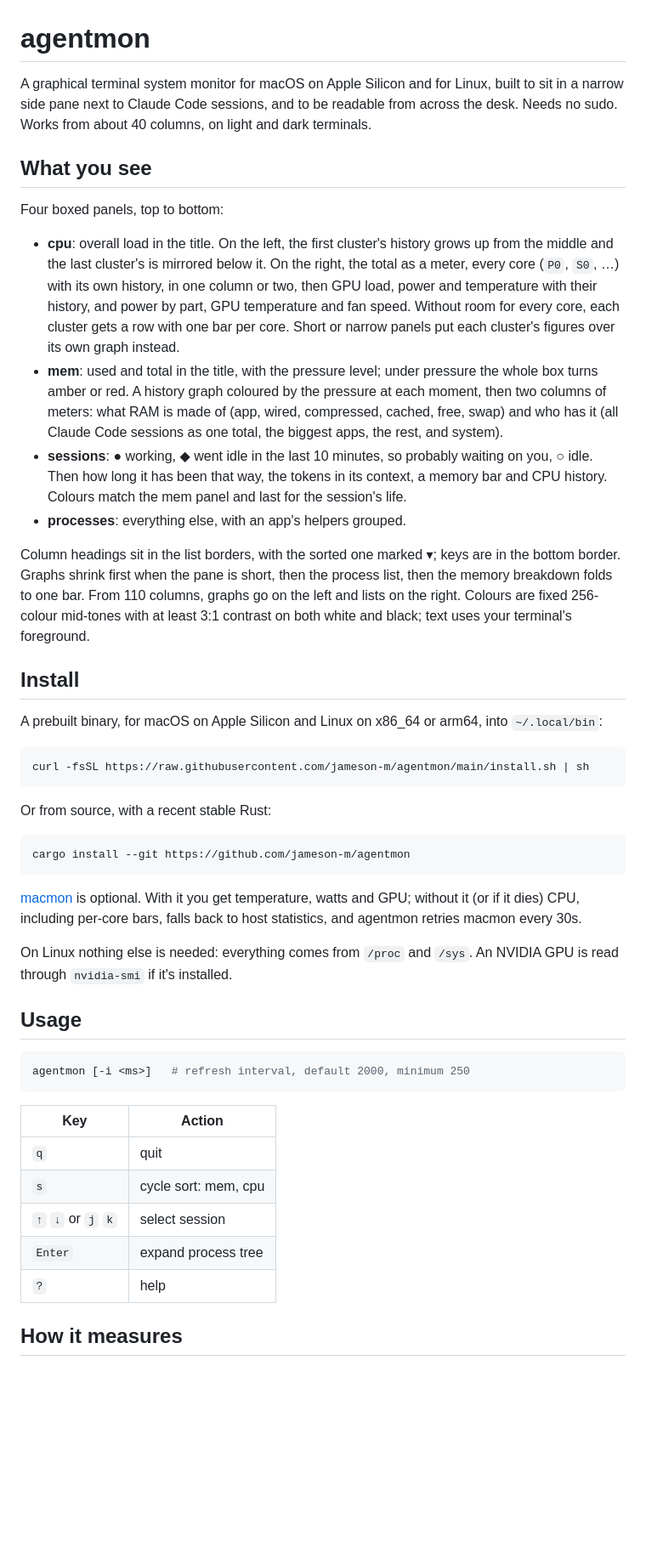
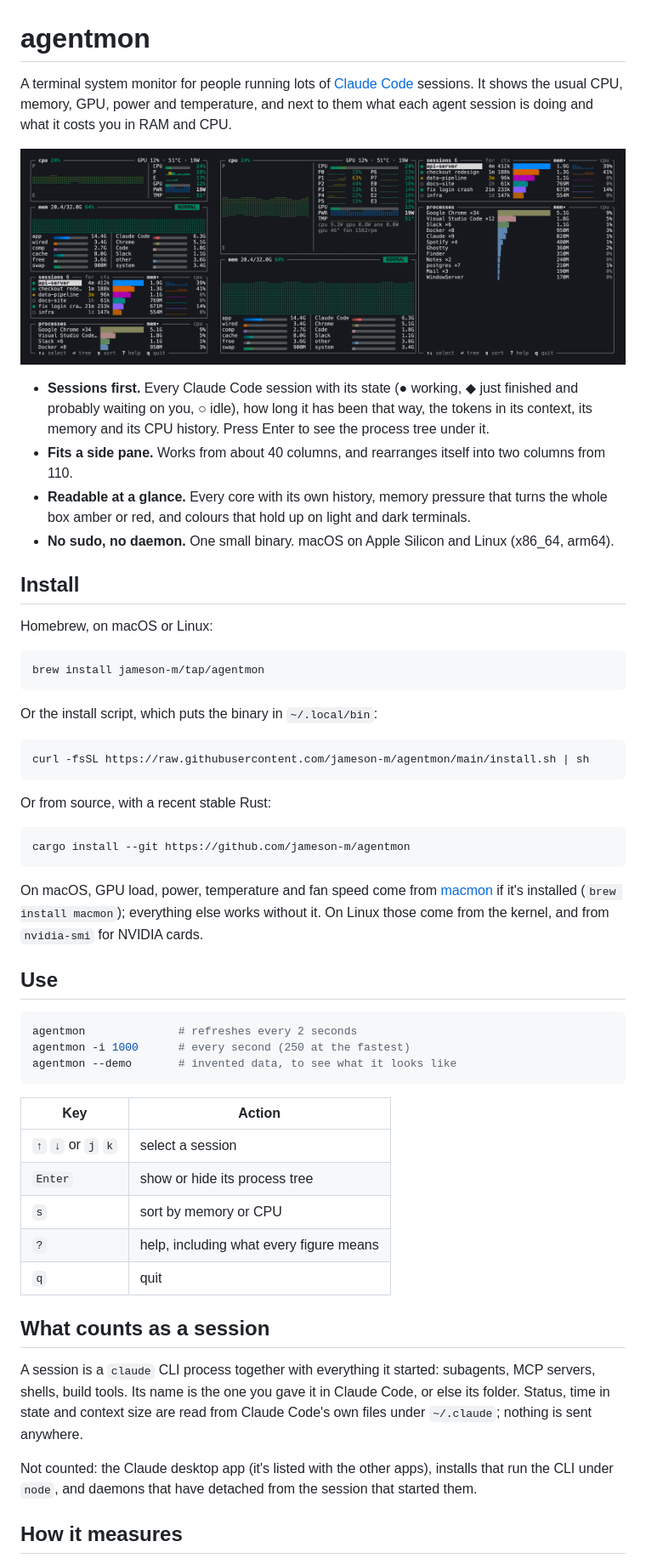
Before and after one commit to jameson-m/agentmon, a Markdown page: README.md, the part around one of its changes. Shown at 85% size. Rendered like a GitHub page; pictures changed too: docs/screenshot.png (added); blank space fills up the shorter version.

Commit message:
simpler readme with screenshot, --demo mode, installer checksums
Co-Authored-By: Claude Fable 5.2 <noreply@anthropic.com>

````diff
--- a/README.md
+++ b/README.md
@@ -1,21 +1,23 @@
 # agentmon
 
-A graphical terminal system monitor for macOS on Apple Silicon and for Linux, built to sit in a narrow side pane next to Claude Code sessions, and to be readable from across the desk. Needs no sudo. Works from about 40 columns, on light and dark terminals.
+A terminal system monitor for people running lots of [Claude Code](https://claude.com/claude-code) sessions. It shows the usual CPU, memory, GPU, power and temperature, and next to them what each agent session is doing and what it costs you in RAM and CPU.
 
-## What you see
+![agentmon in a narrow pane and in a wide window](docs/screenshot.png)
 
-Four boxed panels, top to bottom:
-
-- **cpu**: overall load in the title. On the left, the first cluster's history grows up from the middle and the last cluster's is mirrored below it. On the right, the total as a meter, every core (`P0`, `S0`, …) with its own history, in one column or two, then GPU load, power and temperature with their history, and power by part, GPU temperature and fan speed. Without room for every core, each cluster gets a row with one bar per core. Short or narrow panels put each cluster's figures over its own graph instead.
-- **mem**: used and total in the title, with the pressure level; under pressure the whole box turns amber or red. A history graph coloured by the pressure at each moment, then two columns of meters: what RAM is made of (app, wired, compressed, cached, free, swap) and who has it (all Claude Code sessions as one total, the biggest apps, the rest, and system).
-- **sessions**: ● working, ◆ went idle in the last 10 minutes, so probably waiting on you, ○ idle. Then how long it has been that way, the tokens in its context, a memory bar and CPU history. Colours match the mem panel and last for the session's life.
-- **processes**: everything else, with an app's helpers grouped.
-
-Column headings sit in the list borders, with the sorted one marked ▾; keys are in the bottom border. Graphs shrink first when the pane is short, then the process list, then the memory breakdown folds to one bar. From 110 columns, graphs go on the left and lists on the right. Colours are fixed 256-colour mid-tones with at least 3:1 contrast on both white and black; text uses your terminal's foreground.
+- **Sessions first.** Every Claude Code session with its state (● working, ◆ just finished and probably waiting on you, ○ idle), how long it has been that way, the tokens in its context, its memory and its CPU history. Press Enter to see the process tree under it.
+- **Fits a side pane.** Works from about 40 columns, and rearranges itself into two columns from 110.
+- **Readable at a glance.** Every core with its own history, memory pressure that turns the whole box amber or red, and colours that hold up on light and dark terminals.
+- **No sudo, no daemon.** One small binary. macOS on Apple Silicon and Linux (x86_64, arm64).
 
 ## Install
 
-A prebuilt binary, for macOS on Apple Silicon and Linux on x86_64 or arm64, into `~/.local/bin`:
+Homebrew, on macOS or Linux:
+
+```sh
+brew install jameson-m/tap/agentmon
+```
+
+Or the install script, which puts the binary in `~/.local/bin`:
 
 ```sh
 curl -fsSL https://raw.githubusercontent.com/jameson-m/agentmon/main/install.sh | sh
@@ -27,23 +29,29 @@ Or from source, with a recent stable Rust:
 cargo install --git https://github.com/jameson-m/agentmon
 ```
 
-[macmon](https://github.com/vladkens/macmon) is optional. With it you get temperature, watts and GPU; without it (or if it dies) CPU, including per-core bars, falls back to host statistics, and agentmon retries macmon every 30s.
+On macOS, GPU load, power, temperature and fan speed come from [macmon](https://github.com/vladkens/macmon) if it's installed (`brew install macmon`); everything else works without it. On Linux those come from the kernel, and from `nvidia-smi` for NVIDIA cards.
 
-On Linux nothing else is needed: everything comes from `/proc` and `/sys`. An NVIDIA GPU is read through `nvidia-smi` if it's installed.
-
-## Usage
+## Use
 
 ```sh
-agentmon [-i <ms>]   # refresh interval, default 2000, minimum 250
+agentmon              # refreshes every 2 seconds
+agentmon -i 1000      # every second (250 at the fastest)
+agentmon --demo       # invented data, to see what it looks like
 ```
 
 | Key | Action |
 | --- | --- |
+| `↑` `↓` or `j` `k` | select a session |
+| `Enter` | show or hide its process tree |
+| `s` | sort by memory or CPU |
+| `?` | help, including what every figure means |
 | `q` | quit |
-| `s` | cycle sort: mem, cpu |
-| `↑` `↓` or `j` `k` | select session |
-| `Enter` | expand process tree |
-| `?` | help |
+
+## What counts as a session
+
+A session is a `claude` CLI process together with everything it started: subagents, MCP servers, shells, build tools. Its name is the one you gave it in Claude Code, or else its folder. Status, time in state and context size are read from Claude Code's own files under `~/.claude`; nothing is sent anywhere.
+
+Not counted: the Claude desktop app (it's listed with the other apps), installs that run the CLI under `node`, and daemons that have detached from the session that started them.
 
 ## How it measures
 
````
Also changed, not shown: other parts of README.md (+10 -24 lines), 5 other files.
